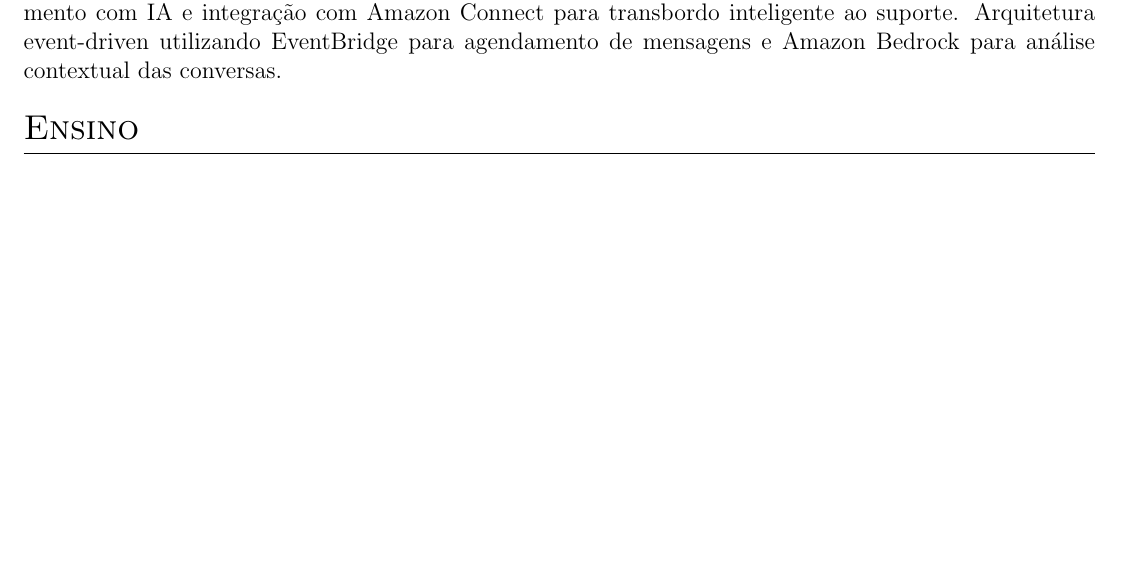
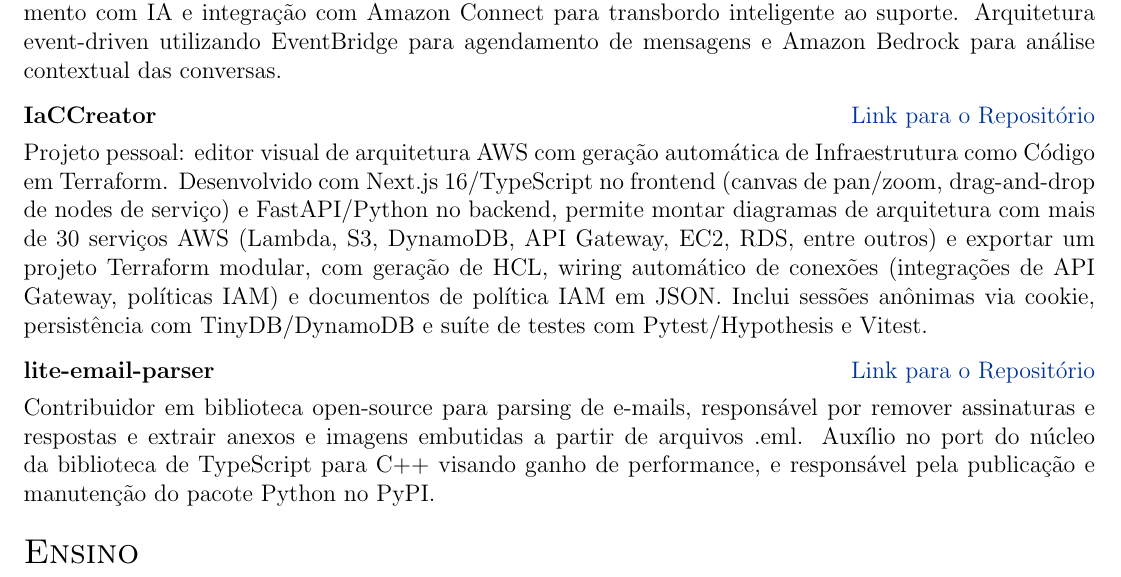
Before and after one commit to enriqTS/Curriculo, a LaTeX CV (cv.tex): part of page 2 of 2 before the commit and part of page 2 of 3 after it, cut so that both start at the same text, the shorter picture padded with empty space. Compiled offline with pdfLaTeX.

Commit message:
Add IaCCreator and lite-email-parser

```diff
--- a/cv.tex
+++ b/cv.tex
@@ -195,6 +195,16 @@ Atuação como pesquisador líder em projeto de iniciação científica voltado
 \multicolumn{2}{@{}X@{}}{Desenvolvimento de sistema serverless para integração entre aplicativo de frete e plataforma de comunicação. Responsável pela criação de APIs para recebimento, validação e pré-processamento de dados com armazenamento em DynamoDB. Implementação de integração com WhatsApp utilizando Meta API e AWS End User Messaging para envio de mensagens automatizado. Sistema incluiu análise de sentimento com IA e integração com Amazon Connect para transbordo inteligente ao suporte. Arquitetura event-driven utilizando EventBridge para agendamento de mensagens e Amazon Bedrock para análise contextual das conversas.}  \\
 \end{tabularx}
 
+\begin{tabularx}{\linewidth}{ @{}l r@{} }
+\textbf{IaCCreator} & \hfill \href{https://github.com/enriqTS/IaCCreator}{Link para o Repositório} \\[3.75pt]
+\multicolumn{2}{@{}X@{}}{Projeto pessoal: editor visual de arquitetura AWS com geração automática de Infraestrutura como Código em Terraform. Desenvolvido com Next.js 16/TypeScript no frontend (canvas de pan/zoom, drag-and-drop de nodes de serviço) e FastAPI/Python no backend, permite montar diagramas de arquitetura com mais de 30 serviços AWS (Lambda, S3, DynamoDB, API Gateway, EC2, RDS, entre outros) e exportar um projeto Terraform modular, com geração de HCL, wiring automático de conexões (integrações de API Gateway, políticas IAM) e documentos de política IAM em JSON. Inclui sessões anônimas via cookie, persistência com TinyDB/DynamoDB e suíte de testes com Pytest/Hypothesis e Vitest.}  \\
+\end{tabularx}
+
+\begin{tabularx}{\linewidth}{ @{}l r@{} }
+\textbf{lite-email-parser} & \hfill \href{https://github.com/philipedc/lite-email-parser}{Link para o Repositório} \\[3.75pt]
+\multicolumn{2}{@{}X@{}}{Contribuidor em biblioteca open-source para parsing de e-mails, responsável por remover assinaturas e respostas e extrair anexos e imagens embutidas a partir de arquivos .eml. Auxílio no port do núcleo da biblioteca de TypeScript para C++ visando ganho de performance, e responsável pela publicação e manutenção do pacote Python no PyPI.}  \\
+\end{tabularx}
+
 %----------------------------------------------------------------------------------------
 %	EDUCATION
 %----------------------------------------------------------------------------------------
```
